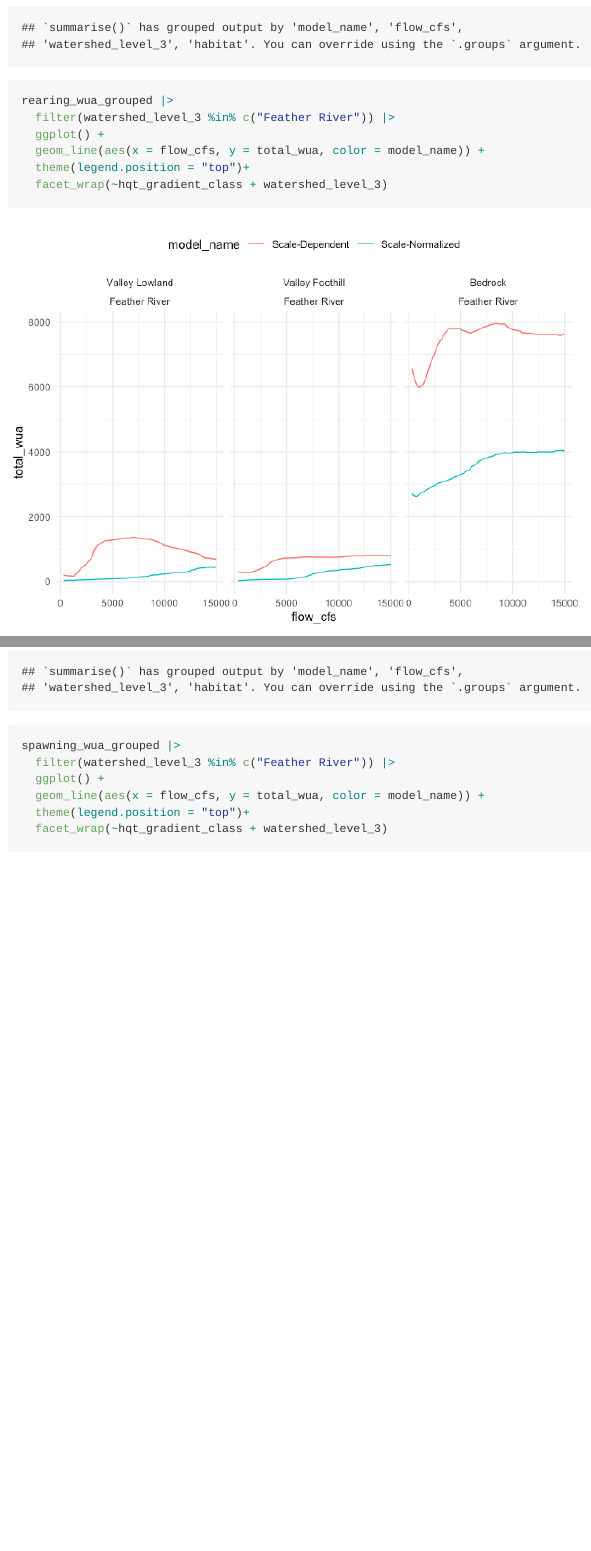
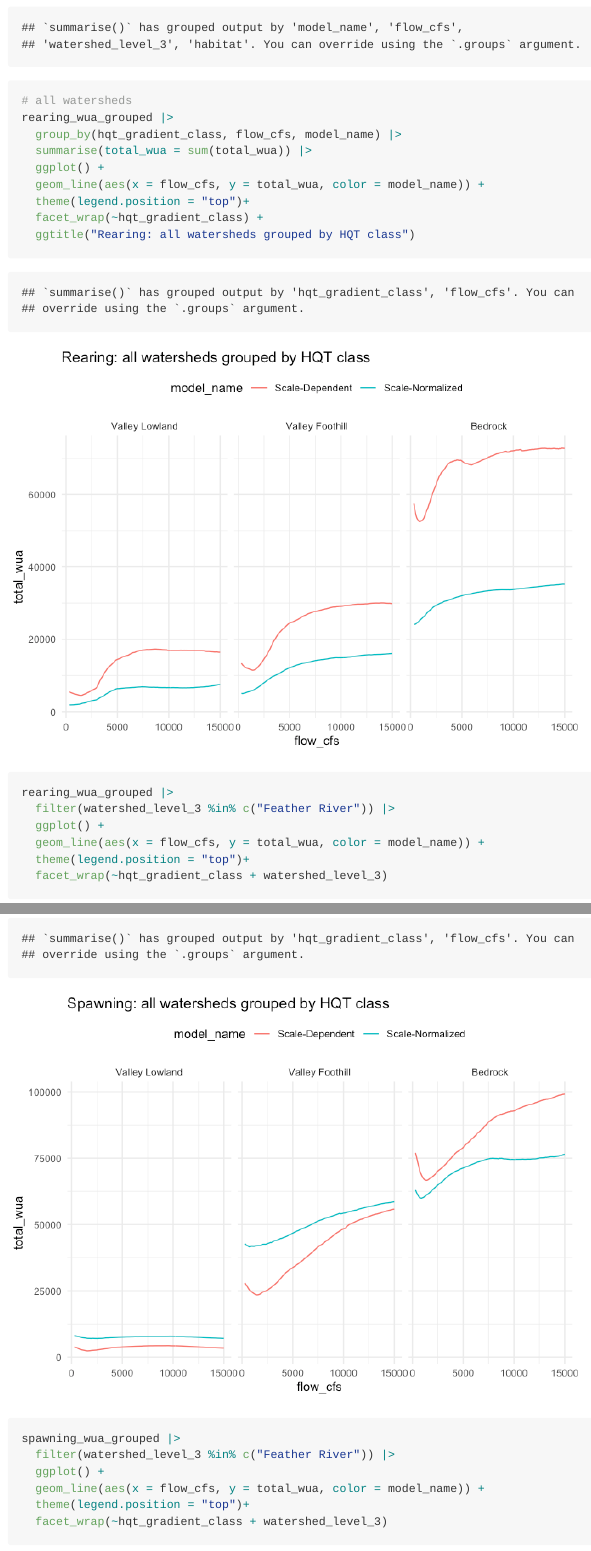
Before and after one commit to FlowWest/swc-habitat-suitability, an R Markdown document (data-raw/scripts/model-type-comparison.Rmd): the page in a window 1100 px wide, from 1380 px down, and a second part further down, joined at a grey line. The pictures show the output file data-raw/scripts/model-type-comparison.md that the author committed with the source, drawn offline in the style of GitHub; long lines of code are wrapped.

Commit message:
adding another figure of all the watersheds grouped

```diff
--- a/data-raw/scripts/model-type-comparison.Rmd
+++ b/data-raw/scripts/model-type-comparison.Rmd
@@ -60,6 +60,17 @@ rearing_wua_grouped <- wuas_merge |>
   group_by(model_name, flow_cfs, watershed_level_3, habitat, hqt_gradient_class) |>
   summarise(total_wua = sum(wua_per_lf_pred))
 
+# all watersheds
+rearing_wua_grouped |>
+  group_by(hqt_gradient_class, flow_cfs, model_name) |>
+  summarise(total_wua = sum(total_wua)) |>
+  ggplot() +
+  geom_line(aes(x = flow_cfs, y = total_wua, color = model_name)) +
+  theme(legend.position = "top")+
+  facet_wrap(~hqt_gradient_class) +
+  ggtitle("Rearing: all watersheds grouped by HQT class")
+
+
 rearing_wua_grouped |>
   filter(watershed_level_3 %in% c("Feather River")) |>
   ggplot() +
@@ -97,6 +108,16 @@ spawning_wua_grouped <- wuas_merge |>
   group_by(model_name, flow_cfs, watershed_level_3, habitat, hqt_gradient_class) |>
   summarise(total_wua = sum(wua_per_lf_pred))
 
+# all watersheds
+spawning_wua_grouped |>
+  group_by(hqt_gradient_class, flow_cfs, model_name) |>
+  summarise(total_wua = sum(total_wua)) |>
+  ggplot() +
+  geom_line(aes(x = flow_cfs, y = total_wua, color = model_name)) +
+  theme(legend.position = "top")+
+  facet_wrap(~hqt_gradient_class) +
+  ggtitle("Spawning: all watersheds grouped by HQT class")
+
 spawning_wua_grouped |>
   filter(watershed_level_3 %in% c("Feather River")) |>
   ggplot() +
```
Also changed, not shown: data-raw/scripts/model-type-comparison.md, data-raw/scripts/model-type-comparison_files/figure-gfm/unnamed-chunk-2-1.png, data-raw/scripts/model-type-comparison_files/figure-gfm/unnamed-chunk-2-2.png, data-raw/scripts/model-type-comparison_files/figure-gfm/unnamed-chunk-2-3.png, data-raw/scripts/model-type-comparison_files/figure-gfm/unnamed-chunk-2-4.png (added), data-raw/scripts/model-type-comparison_files/figure-gfm/unnamed-chunk-3-1.png, data-raw/scripts/model-type-comparison_files/figure-gfm/unnamed-chunk-3-2.png, data-raw/scripts/model-type-comparison_files/figure-gfm/unnamed-chunk-3-3.png, data-raw/scripts/model-type-comparison_files/figure-gfm/unnamed-chunk-3-4.png (added).
